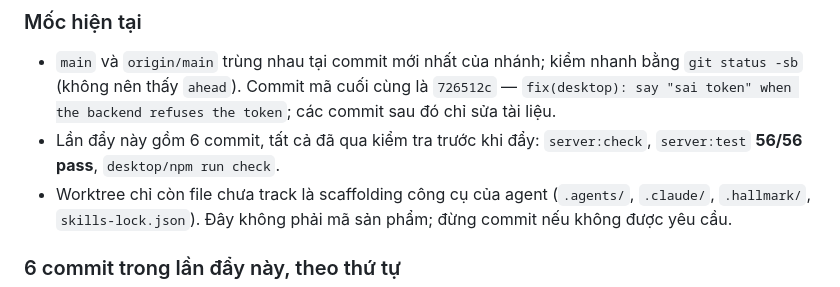
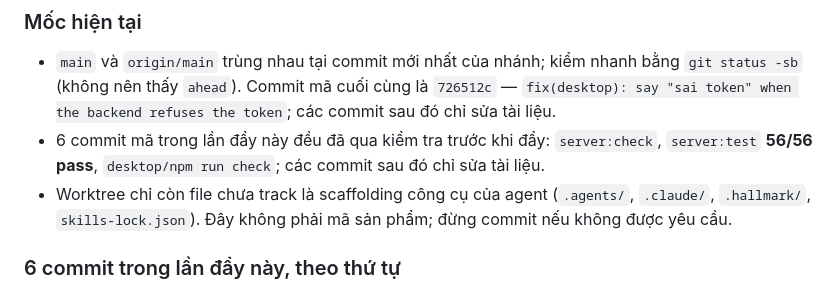
Before and after one commit to Blackdingo-sad/Tiktok-Fastcomments, a Markdown page: SECOND-BRAIN.md, the part around the change. Drawn GitHub-style.

Commit message:
docs: scope the passing checks to the code commits
The note implied every commit in the push was checked; the later ones only
touch this file.

🤖 Generated with Codebuff
Co-Authored-By: Codebuff <noreply@codebuff.com>

```diff
--- a/SECOND-BRAIN.md
+++ b/SECOND-BRAIN.md
@@ -56,7 +56,7 @@ Khách hàng mua hàng trong TikTok LIVE bằng cách bình luận giá/mã sả
 ### Mốc hiện tại
 
 - `main` và `origin/main` trùng nhau tại commit mới nhất của nhánh; kiểm nhanh bằng `git status -sb` (không nên thấy `ahead`). Commit mã cuối cùng là `726512c` — `fix(desktop): say "sai token" when the backend refuses the token`; các commit sau đó chỉ sửa tài liệu.
-- Lần đẩy này gồm 6 commit, tất cả đã qua kiểm tra trước khi đẩy: `server:check`, `server:test` **56/56 pass**, `desktop/npm run check`.
+- 6 commit mã trong lần đẩy này đều đã qua kiểm tra trước khi đẩy: `server:check`, `server:test` **56/56 pass**, `desktop/npm run check`; các commit sau đó chỉ sửa tài liệu.
 - Worktree chỉ còn file chưa track là scaffolding công cụ của agent (`.agents/`, `.claude/`, `.hallmark/`, `skills-lock.json`). Đây không phải mã sản phẩm; đừng commit nếu không được yêu cầu.
 
 ### 6 commit trong lần đẩy này, theo thứ tự
```
